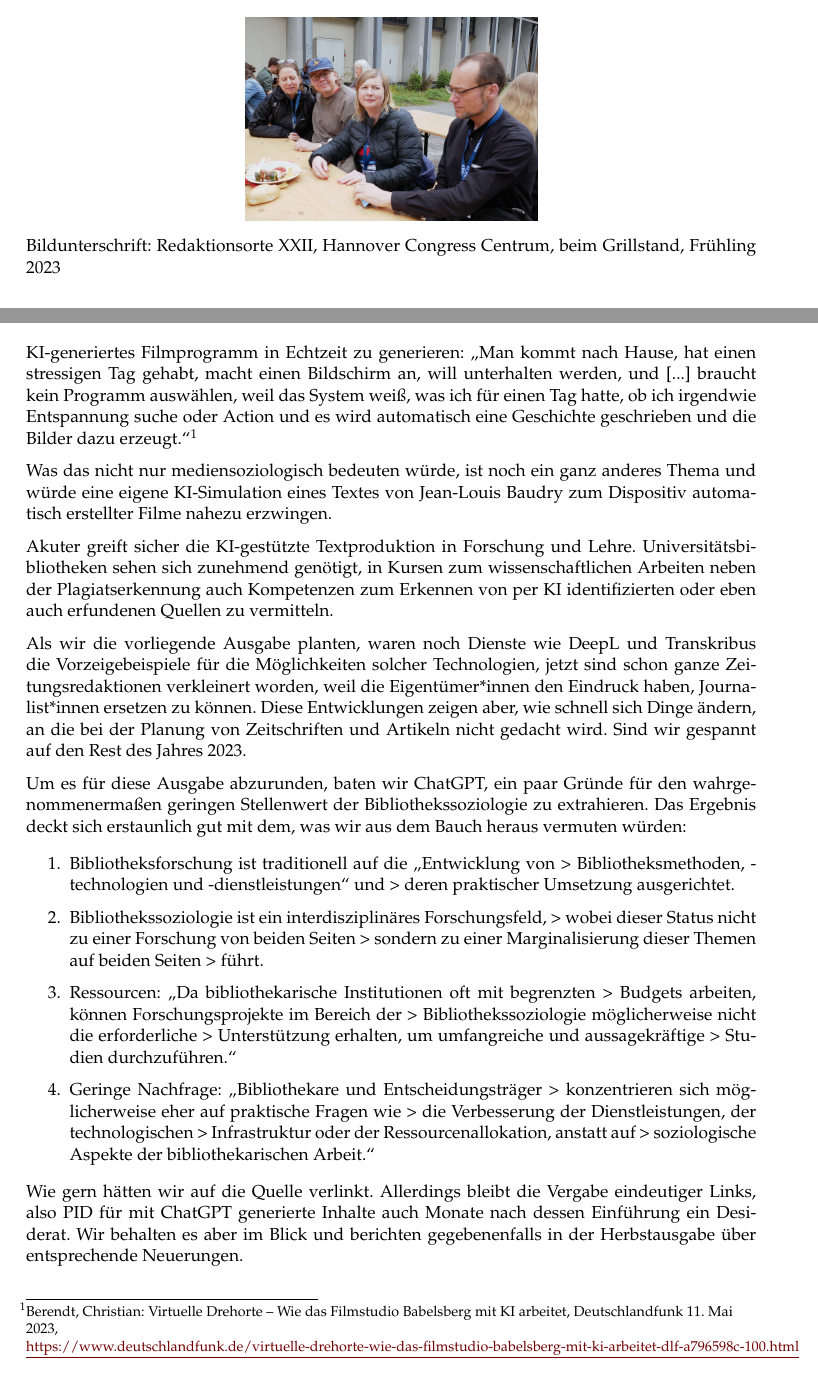
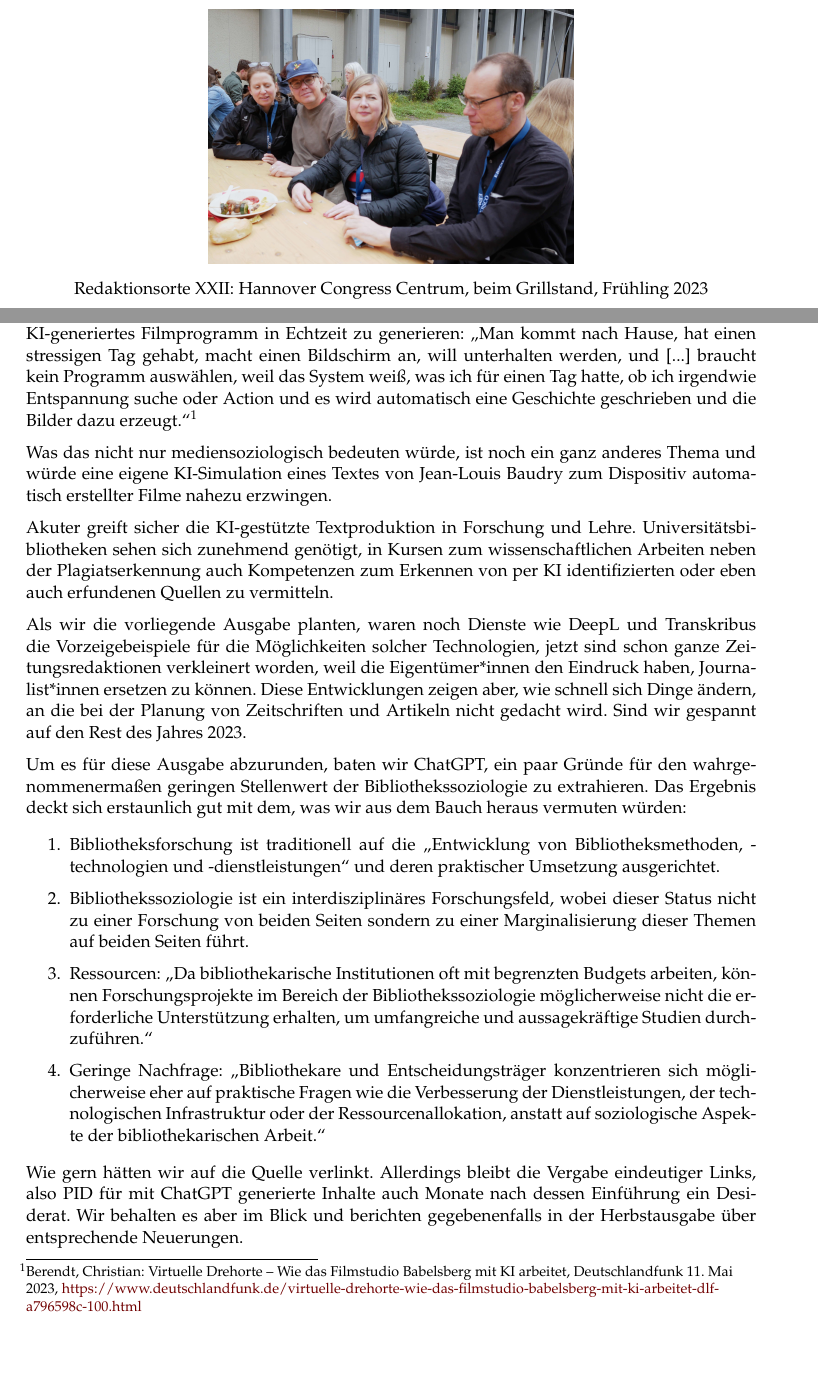
Before and after one commit to libreas/ausgabe43, a LaTeX document (editorial/main.tex): two parts of pages 2 and 3 of 4, joined at a grey line, cut so that both start at the same text, the shorter picture padded with empty space. Compiled offline with pdfLaTeX.

Commit message:
fix editorial

```diff
--- a/editorial/main.tex
+++ b/editorial/main.tex
@@ -87,7 +87,7 @@ breaklinks= true,bookmarks=true,bookmarksopen=true]{hyperref}
 
 \fancyhead[L]{Redaktion LIBREAS\\ %author
 LIBREAS. Library Ideas, 43 (2023). % journal, issue, volume.
-\href{https://doi.org/10.18452/25690}{\color{black}https://doi.org/10.18452/25690}
+\href{https://doi.org/10.18452/27066}{\color{black}https://doi.org/10.18452/27066}
 {}} % doi
 \fancyhead[R]{\thepage} %page number
 \fancyfoot[L] {\ccLogo \ccAttribution\ \href{https://creativecommons.org/licenses/by/4.0/}{\color{black}Creative Commons BY 4.0}}  %licence
@@ -182,8 +182,8 @@ kann und sollte man bibliothekssoziologisch forschen. Nur: Wer macht's?
 
 \begin{figure}
 \centering
-\includegraphics{editorial.jpg}
-\caption{Bildunterschrift: Redaktionsorte XXII, Hannover Congress
+\includegraphics[width=0.5\textwidth]{editorial.jpg}
+\caption{Redaktionsorte XXII: Hannover Congress
 Centrum, beim Grillstand, Frühling 2023}
 \end{figure}
 
@@ -231,7 +231,7 @@ für einen Tag hatte, ob ich irgendwie Entspannung suche oder Action und
 es wird automatisch eine Geschichte geschrieben und die Bilder dazu
 erzeugt.}\footnote{Berendt, Christian: Virtuelle Drehorte -- Wie das
   Filmstudio Babelsberg mit KI arbeitet, Deutschlandfunk 11. Mai 2023,
-  \href{https://www.deutschlandfunk.de/virtuelle-drehorte-wie-das-filmstudio-babelsberg-mit-ki-arbeitet-dlf-a796598c-100.html}{\underline{https://www.deutschlandfunk.de/virtuelle-drehorte-wie-das-filmstudio-babelsberg-mit-ki-arbeitet-dlf-a796598c-100.html}}}
+  \href{https://www.deutschlandfunk.de/virtuelle-drehorte-wie-das-filmstudio-babelsberg-mit-ki-arbeitet-dlf-a796598c-100.html}{https://www.deutschlandfunk.de/virtuelle-drehorte-wie-das-filmstudio-babelsberg-mit-ki-arbeitet-dlf-a796598c-100.html}}
 
 Was das nicht nur mediensoziologisch bedeuten würde, ist noch ein ganz
 anderes Thema und würde eine eigene KI-Simulation eines Textes von
@@ -261,27 +261,27 @@ erstaunlich gut mit dem, was wir aus dem Bauch heraus vermuten würden:
 \def\labelenumi{\arabic{enumi}.}
 \item
   Bibliotheksforschung ist traditionell auf die \enquote{Entwicklung von
-  \textgreater{} Bibliotheksmethoden, -technologien und
-  -dienstleistungen} und \textgreater{} deren praktischer Umsetzung
+   Bibliotheksmethoden, -technologien und
+  -dienstleistungen} und  deren praktischer Umsetzung
   ausgerichtet.
 \item
   Bibliothekssoziologie ist ein interdisziplinäres Forschungsfeld,
-  \textgreater{} wobei dieser Status nicht zu einer Forschung von beiden
-  Seiten \textgreater{} sondern zu einer Marginalisierung dieser Themen
-  auf beiden Seiten \textgreater{} führt.
+   wobei dieser Status nicht zu einer Forschung von beiden
+  Seiten  sondern zu einer Marginalisierung dieser Themen
+  auf beiden Seiten  führt.
 \item
   Ressourcen: \enquote{Da bibliothekarische Institutionen oft mit
-  begrenzten \textgreater{} Budgets arbeiten, können Forschungsprojekte
-  im Bereich der \textgreater{} Bibliothekssoziologie möglicherweise
-  nicht die erforderliche \textgreater{} Unterstützung erhalten, um
-  umfangreiche und aussagekräftige \textgreater{} Studien
+  begrenzten  Budgets arbeiten, können Forschungsprojekte
+  im Bereich der  Bibliothekssoziologie möglicherweise
+  nicht die erforderliche  Unterstützung erhalten, um
+  umfangreiche und aussagekräftige  Studien
   durchzuführen.}
 \item
   Geringe Nachfrage: \enquote{Bibliothekare und Entscheidungsträger
-  \textgreater{} konzentrieren sich möglicherweise eher auf praktische
-  Fragen wie \textgreater{} die Verbesserung der Dienstleistungen, der
-  technologischen \textgreater{} Infrastruktur oder der
-  Ressourcenallokation, anstatt auf \textgreater{} soziologische Aspekte
+   konzentrieren sich möglicherweise eher auf praktische
+  Fragen wie  die Verbesserung der Dienstleistungen, der
+  technologischen  Infrastruktur oder der
+  Ressourcenallokation, anstatt auf  soziologische Aspekte
   der bibliothekarischen Arbeit.}
 \end{enumerate}
 
```
Also changed, not shown: editorial/main.md (+6 -19 lines), editorial/meta.tex (+1 -1 lines), editorial/main.pdf, 1 other file.
